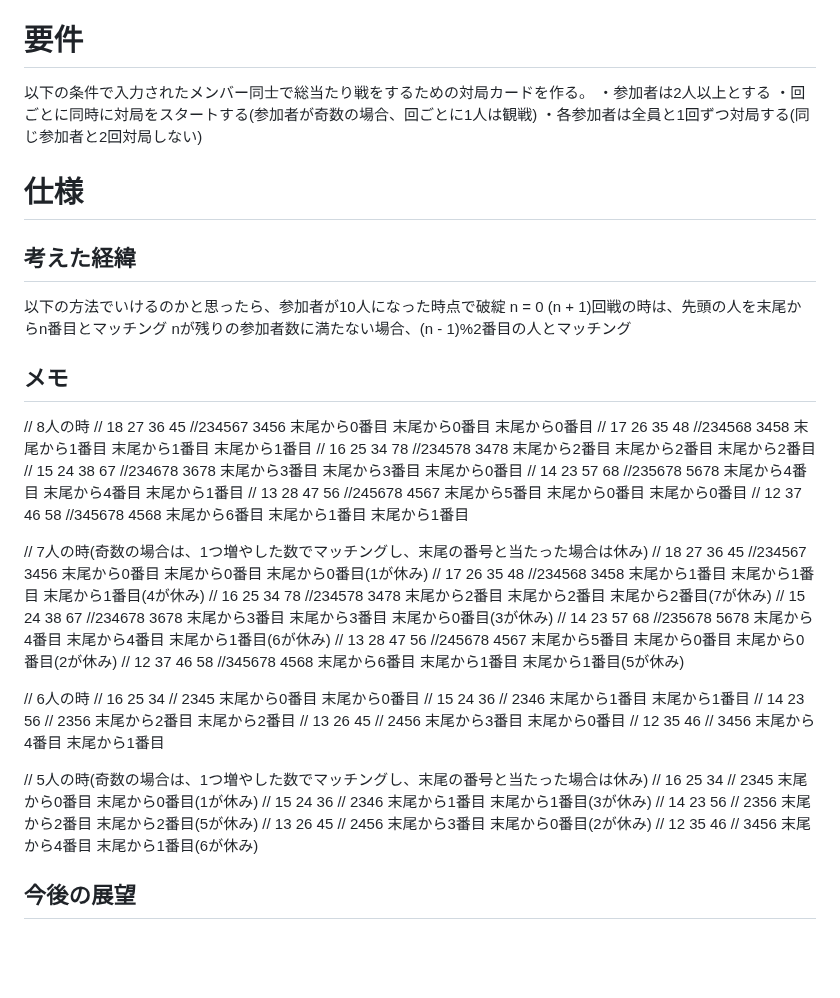
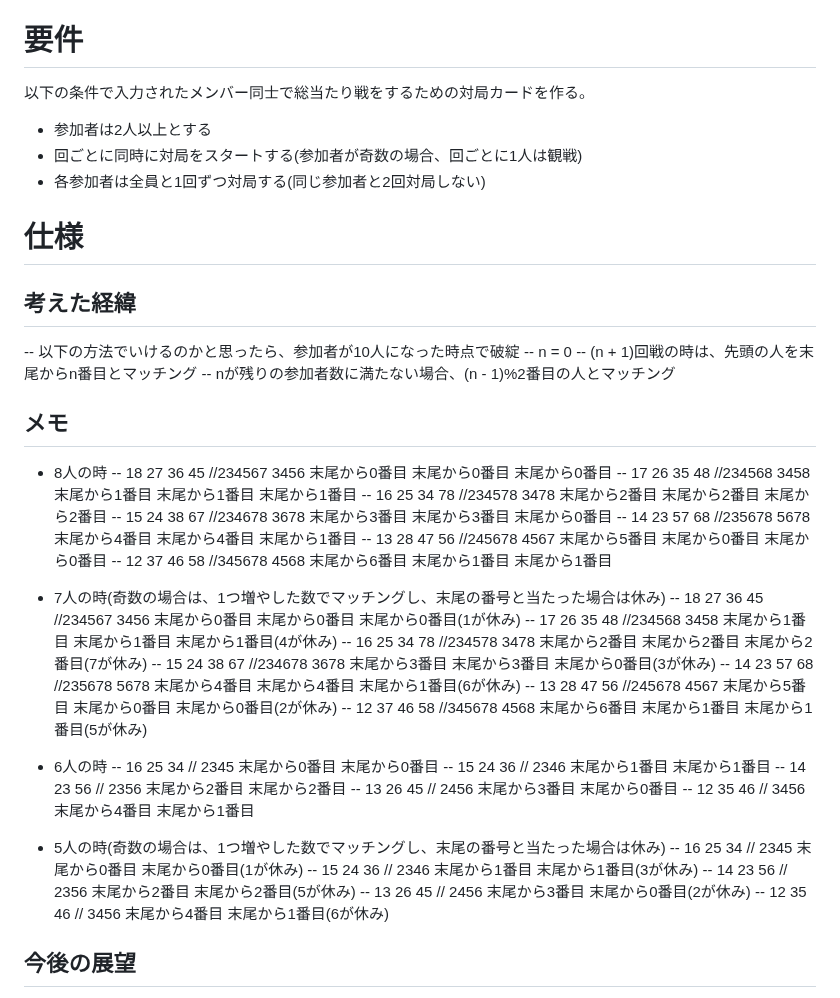
Before and after one commit to RekoGit/to-81-web, a Markdown page: README.md, the part around the change. Drawn GitHub-style; blank space fills up the shorter version.

```diff
--- a/README.md
+++ b/README.md
@@ -3,49 +3,49 @@ to-81の公式ページのつもりでしたが、現状、対局カードを作
 
 # 要件
 以下の条件で入力されたメンバー同士で総当たり戦をするための対局カードを作る。
-・参加者は2人以上とする
-・回ごとに同時に対局をスタートする(参加者が奇数の場合、回ごとに1人は観戦)
-・各参加者は全員と1回ずつ対局する(同じ参加者と2回対局しない)
+* 参加者は2人以上とする
+* 回ごとに同時に対局をスタートする(参加者が奇数の場合、回ごとに1人は観戦)
+* 各参加者は全員と1回ずつ対局する(同じ参加者と2回対局しない)
 
 # 仕様
 ## 考えた経緯
-以下の方法でいけるのかと思ったら、参加者が10人になった時点で破綻
-n = 0
-(n + 1)回戦の時は、先頭の人を末尾からn番目とマッチング
-nが残りの参加者数に満たない場合、(n - 1)%2番目の人とマッチング
+-- 以下の方法でいけるのかと思ったら、参加者が10人になった時点で破綻
+-- n = 0
+-- (n + 1)回戦の時は、先頭の人を末尾からn番目とマッチング
+-- nが残りの参加者数に満たない場合、(n - 1)%2番目の人とマッチング
 
 ## メモ
-// 8人の時
-// 18 27 36 45 //234567 3456 末尾から0番目 末尾から0番目 末尾から0番目
-// 17 26 35 48 //234568 3458 末尾から1番目 末尾から1番目 末尾から1番目
-// 16 25 34 78 //234578 3478 末尾から2番目 末尾から2番目 末尾から2番目
-// 15 24 38 67 //234678 3678 末尾から3番目 末尾から3番目 末尾から0番目
-// 14 23 57 68 //235678 5678 末尾から4番目 末尾から4番目 末尾から1番目
-// 13 28 47 56 //245678 4567 末尾から5番目 末尾から0番目 末尾から0番目
-// 12 37 46 58 //345678 4568 末尾から6番目 末尾から1番目 末尾から1番目
+- 8人の時
+-- 18 27 36 45 //234567 3456 末尾から0番目 末尾から0番目 末尾から0番目
+-- 17 26 35 48 //234568 3458 末尾から1番目 末尾から1番目 末尾から1番目
+-- 16 25 34 78 //234578 3478 末尾から2番目 末尾から2番目 末尾から2番目
+-- 15 24 38 67 //234678 3678 末尾から3番目 末尾から3番目 末尾から0番目
+-- 14 23 57 68 //235678 5678 末尾から4番目 末尾から4番目 末尾から1番目
+-- 13 28 47 56 //245678 4567 末尾から5番目 末尾から0番目 末尾から0番目
+-- 12 37 46 58 //345678 4568 末尾から6番目 末尾から1番目 末尾から1番目
 
-// 7人の時(奇数の場合は、1つ増やした数でマッチングし、末尾の番号と当たった場合は休み)
-// 18 27 36 45 //234567 3456 末尾から0番目 末尾から0番目 末尾から0番目(1が休み)
-// 17 26 35 48 //234568 3458 末尾から1番目 末尾から1番目 末尾から1番目(4が休み)
-// 16 25 34 78 //234578 3478 末尾から2番目 末尾から2番目 末尾から2番目(7が休み)
-// 15 24 38 67 //234678 3678 末尾から3番目 末尾から3番目 末尾から0番目(3が休み)
-// 14 23 57 68 //235678 5678 末尾から4番目 末尾から4番目 末尾から1番目(6が休み)
-// 13 28 47 56 //245678 4567 末尾から5番目 末尾から0番目 末尾から0番目(2が休み)
-// 12 37 46 58 //345678 4568 末尾から6番目 末尾から1番目 末尾から1番目(5が休み)
+- 7人の時(奇数の場合は、1つ増やした数でマッチングし、末尾の番号と当たった場合は休み)
+-- 18 27 36 45 //234567 3456 末尾から0番目 末尾から0番目 末尾から0番目(1が休み)
+-- 17 26 35 48 //234568 3458 末尾から1番目 末尾から1番目 末尾から1番目(4が休み)
+-- 16 25 34 78 //234578 3478 末尾から2番目 末尾から2番目 末尾から2番目(7が休み)
+-- 15 24 38 67 //234678 3678 末尾から3番目 末尾から3番目 末尾から0番目(3が休み)
+-- 14 23 57 68 //235678 5678 末尾から4番目 末尾から4番目 末尾から1番目(6が休み)
+-- 13 28 47 56 //245678 4567 末尾から5番目 末尾から0番目 末尾から0番目(2が休み)
+-- 12 37 46 58 //345678 4568 末尾から6番目 末尾から1番目 末尾から1番目(5が休み)
 
-// 6人の時
-// 16 25 34 // 2345 末尾から0番目 末尾から0番目
-// 15 24 36 // 2346 末尾から1番目 末尾から1番目
-// 14 23 56 // 2356 末尾から2番目 末尾から2番目
-// 13 26 45 // 2456 末尾から3番目 末尾から0番目
-// 12 35 46 // 3456 末尾から4番目 末尾から1番目
+- 6人の時
+-- 16 25 34 // 2345 末尾から0番目 末尾から0番目
+-- 15 24 36 // 2346 末尾から1番目 末尾から1番目
+-- 14 23 56 // 2356 末尾から2番目 末尾から2番目
+-- 13 26 45 // 2456 末尾から3番目 末尾から0番目
+-- 12 35 46 // 3456 末尾から4番目 末尾から1番目
 
-// 5人の時(奇数の場合は、1つ増やした数でマッチングし、末尾の番号と当たった場合は休み)
-// 16 25 34 // 2345 末尾から0番目 末尾から0番目(1が休み)
-// 15 24 36 // 2346 末尾から1番目 末尾から1番目(3が休み)
-// 14 23 56 // 2356 末尾から2番目 末尾から2番目(5が休み)
-// 13 26 45 // 2456 末尾から3番目 末尾から0番目(2が休み)
-// 12 35 46 // 3456 末尾から4番目 末尾から1番目(6が休み)
+- 5人の時(奇数の場合は、1つ増やした数でマッチングし、末尾の番号と当たった場合は休み)
+-- 16 25 34 // 2345 末尾から0番目 末尾から0番目(1が休み)
+-- 15 24 36 // 2346 末尾から1番目 末尾から1番目(3が休み)
+-- 14 23 56 // 2356 末尾から2番目 末尾から2番目(5が休み)
+-- 13 26 45 // 2456 末尾から3番目 末尾から0番目(2が休み)
+-- 12 35 46 // 3456 末尾から4番目 末尾から1番目(6が休み)
 
 ## 今後の展望
 サッカー界ではcircle methodとよばれる方法があるらしい
```
